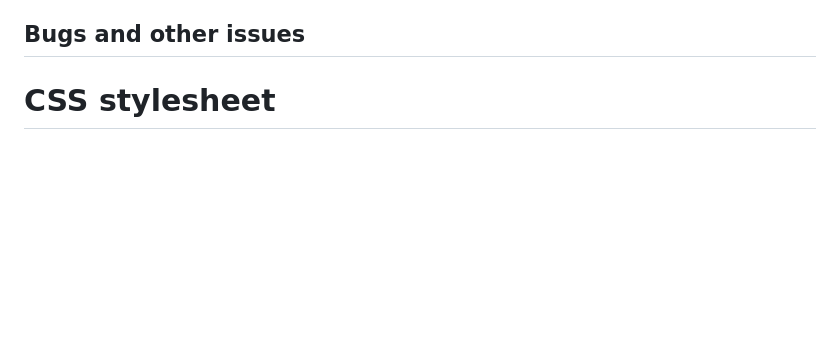
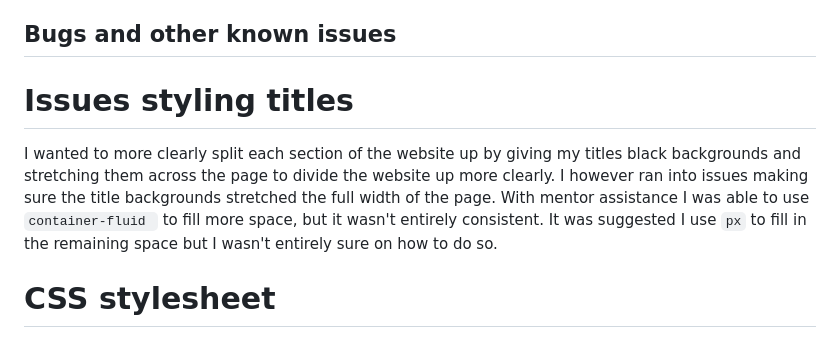
Before and after one commit to yakisoba-bun/leo-need, a Markdown page: README.md, the part around the change. Drawn GitHub-style; blank space fills up the shorter version.

Commit message:
Update README.md with a known issue

```diff
--- a/README.md
+++ b/README.md
@@ -124,7 +124,9 @@ External links work as intended, sending the user to the correct website and ope
 # Lighthouse 1st test
 The first lighthouse test I performed, using the Github Pages deployment of the site, returned a score of 81 overall, with an 81 score in performance and an 80 score in accessibility. The best practices score was much lower at 56. As I tested it in Github Pages initially, I suspected that the performance score may have been lower as a result of that.
 [The first test results](https://github.com/user-attachments/assets/86d406fe-9170-4f9f-8352-49fa20ca71b5) showed one easy change I could make was to add the meta tags to the head section of the webpage's HTML. I anticipated that this would help to raise the best practices score and raise the overall score as a result.
-## Bugs and other issues
+## Bugs and other known issues
+# Issues styling titles
+I wanted to more clearly split each section of the website up by giving my titles black backgrounds and stretching them across the page to divide the website up more clearly. I however ran into issues making sure the title backgrounds stretched the full width of the page. With mentor assistance I was able to use `container-fluid ` to fill more space, but it wasn't entirely consistent. It was suggested I use `px` to fill in the remaining space but I wasn't entirely sure on how to do so.
 # CSS stylesheet
 I had an issue after I began coding where I noticed that the CSS changes were not being added to the repository. I could not figure out a way to make it so that the IDE integration would mean the changes would be automatically uploaded, so I ended up using a workaround. I could instead upload the CSS file with changes I made to it and commit that to the repository.
 ## Validation
```
